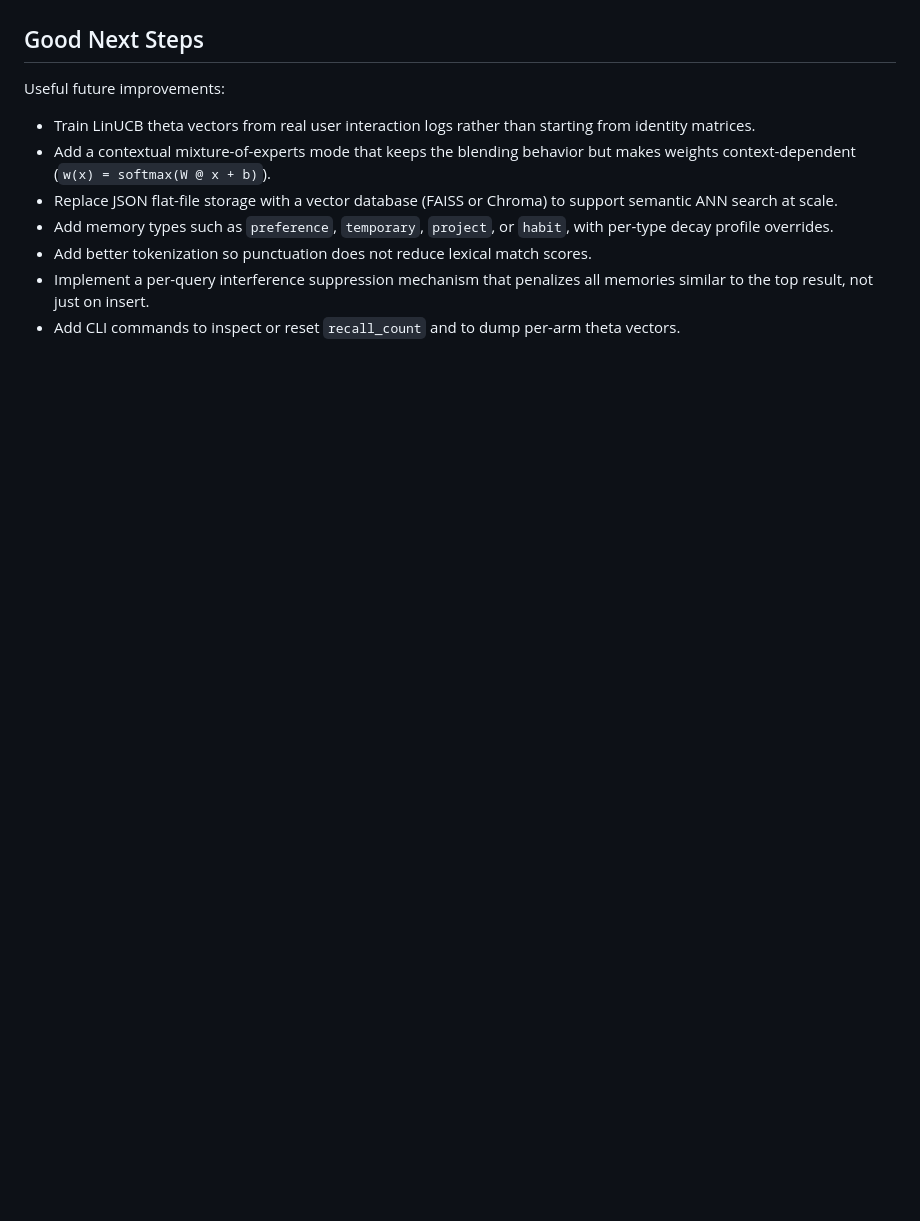
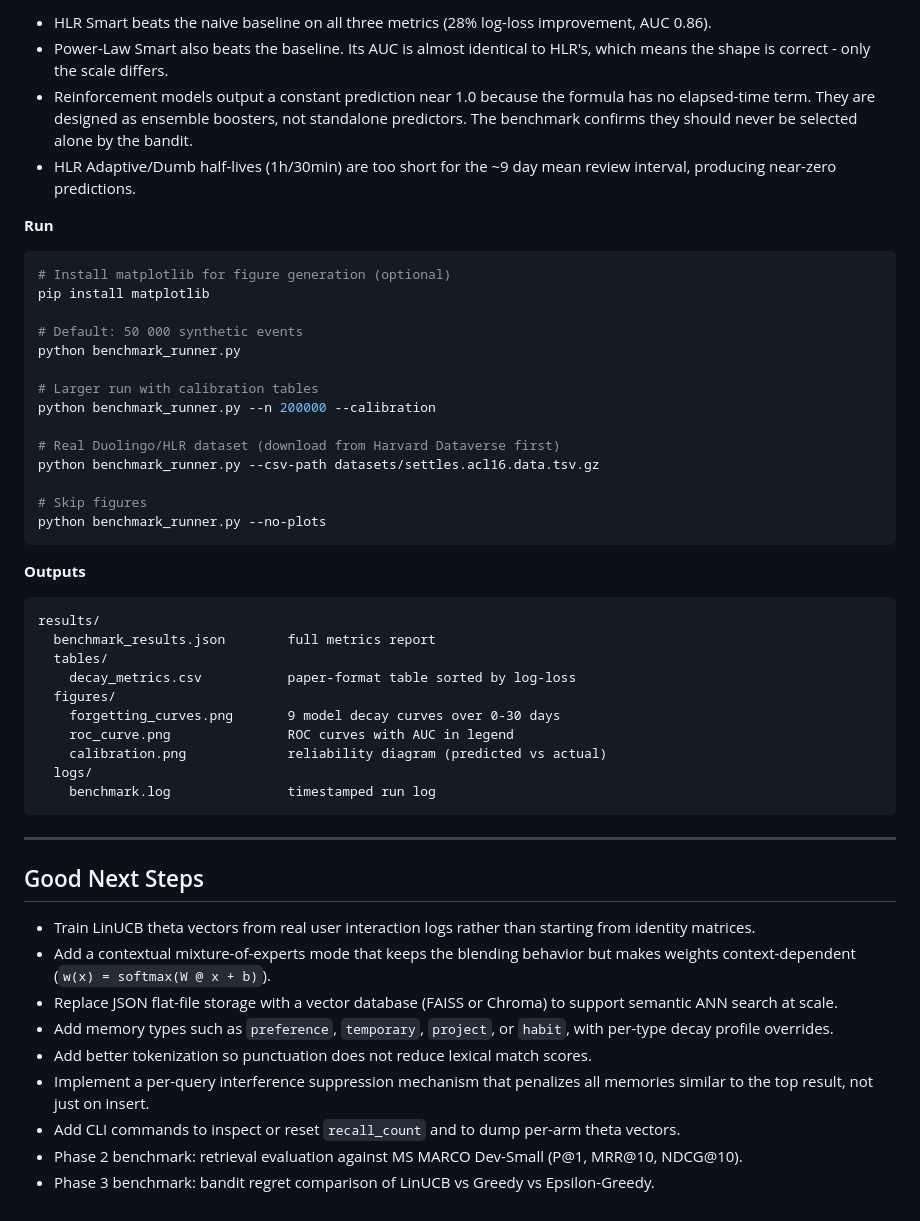
Before and after one commit to ommahajan0208/Decay_Lab, a Markdown page: README.md, the part around one of its changes. Rendered like a GitHub page; blank space fills up the shorter version.

````diff
--- a/README.md
+++ b/README.md
@@ -437,7 +482,49 @@ The ensemble idea is still there, but without a large file tree.
+- HLR Smart beats the naive baseline on all three metrics (28% log-loss improvement, AUC 0.86).
+- Power-Law Smart also beats the baseline. Its AUC is almost identical to HLR's, which means the
+  shape is correct - only the scale differs.
+- Reinforcement models output a constant prediction near 1.0 because the formula has no elapsed-time
+  term. They are designed as ensemble boosters, not standalone predictors. The benchmark
+  confirms they should never be selected alone by the bandit.
+- HLR Adaptive/Dumb half-lives (1h/30min) are too short for the ~9 day mean review interval,
+  producing near-zero predictions.
+
+**Run**
+
+```powershell
+# Install matplotlib for figure generation (optional)
+pip install matplotlib
+
+# Default: 50 000 synthetic events
+python benchmark_runner.py
+
+# Larger run with calibration tables
+python benchmark_runner.py --n 200000 --calibration
+
+# Real Duolingo/HLR dataset (download from Harvard Dataverse first)
+python benchmark_runner.py --csv-path datasets/settles.acl16.data.tsv.gz
+
+# Skip figures
+python benchmark_runner.py --no-plots
+```
+
+**Outputs**
+
+```text
+results/
+  benchmark_results.json        full metrics report
+  tables/
+    decay_metrics.csv           paper-format table sorted by log-loss
+  figures/
+    forgetting_curves.png       9 model decay curves over 0-30 days
+    roc_curve.png               ROC curves with AUC in legend
+    calibration.png             reliability diagram (predicted vs actual)
+  logs/
+    benchmark.log               timestamped run log
+```
+
+---
 
 ## Good Next Steps
-
-Useful future improvements:
 
 - Train LinUCB theta vectors from real user interaction logs rather than starting from identity matrices.
 - Add a contextual mixture-of-experts mode that keeps the blending behavior but makes weights context-dependent (`w(x) = softmax(W @ x + b)`).
@@ -446,3 +533,5 @@ Useful future improvements:
 - Add better tokenization so punctuation does not reduce lexical match scores.
 - Implement a per-query interference suppression mechanism that penalizes all memories similar to the top result, not just on insert.
 - Add CLI commands to inspect or reset `recall_count` and to dump per-arm theta vectors.
+- Phase 2 benchmark: retrieval evaluation against MS MARCO Dev-Small (P@1, MRR@10, NDCG@10).
+- Phase 3 benchmark: bandit regret comparison of LinUCB vs Greedy vs Epsilon-Greedy.
````
Also changed, not shown: other parts of README.md (+51 -6 lines).
